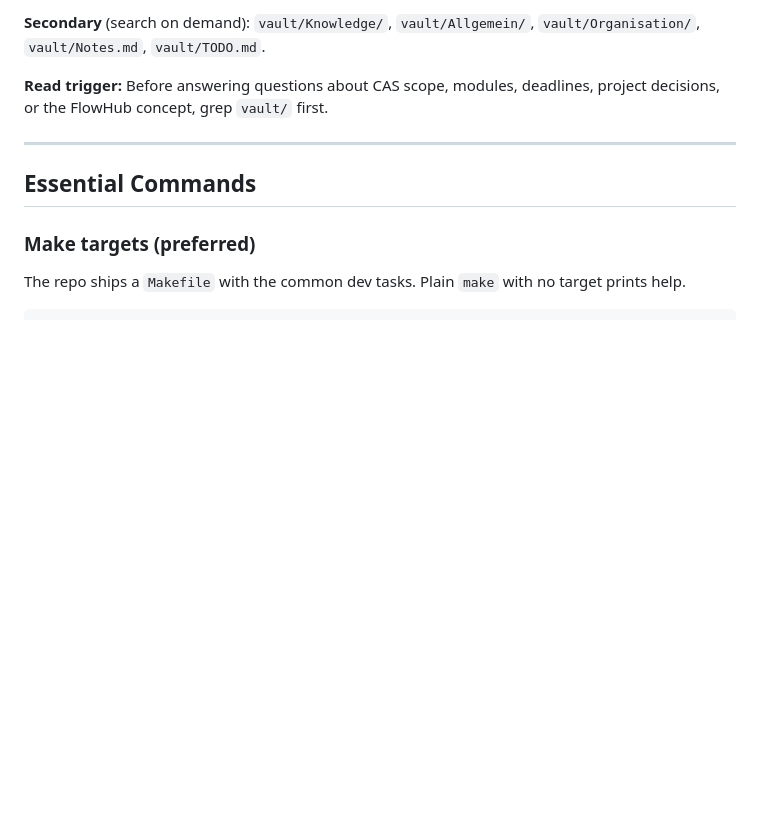
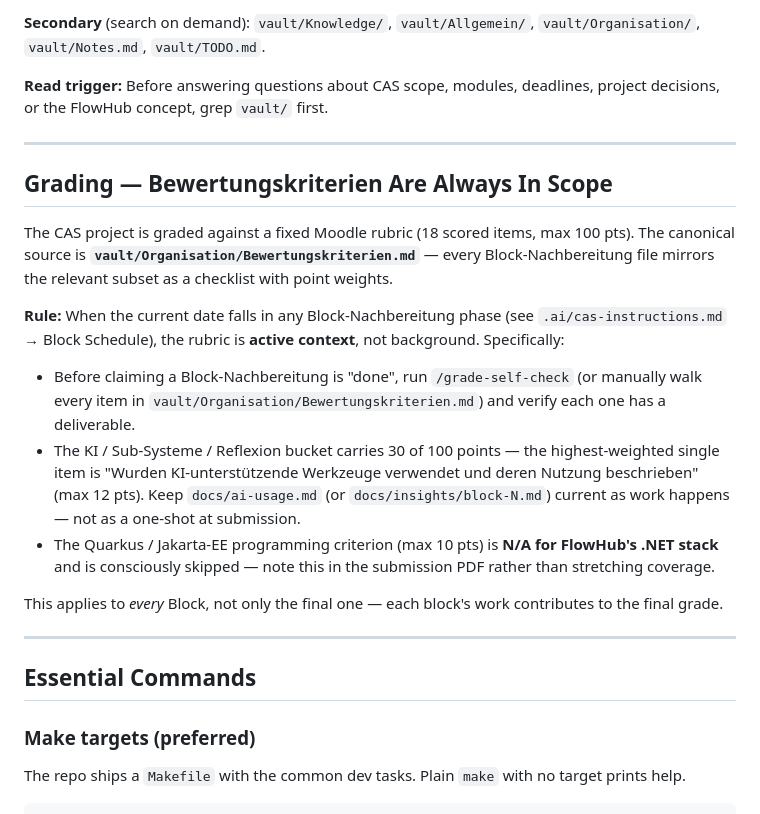
Before and after one commit to freaxnx01/FlowHub-CAS-AISE, a Markdown page: CLAUDE.md, the part around the change. Rendered like a GitHub page; blank space fills up the shorter version.

```diff
--- a/CLAUDE.md
+++ b/CLAUDE.md
@@ -32,6 +32,20 @@ The CAS coursework, FlowHub concept, and project decisions live in an Obsidian v
 **Secondary** (search on demand): `vault/Knowledge/`, `vault/Allgemein/`, `vault/Organisation/`, `vault/Notes.md`, `vault/TODO.md`.
 
 **Read trigger:** Before answering questions about CAS scope, modules, deadlines, project decisions, or the FlowHub concept, grep `vault/` first.
+
+---
+
+## Grading — Bewertungskriterien Are Always In Scope
+
+The CAS project is graded against a fixed Moodle rubric (18 scored items, max 100 pts). The canonical source is **`vault/Organisation/Bewertungskriterien.md`** — every Block-Nachbereitung file mirrors the relevant subset as a checklist with point weights.
+
+**Rule:** When the current date falls in any Block-Nachbereitung phase (see `.ai/cas-instructions.md` → Block Schedule), the rubric is **active context**, not background. Specifically:
+
+- Before claiming a Block-Nachbereitung is "done", run `/grade-self-check` (or manually walk every item in `vault/Organisation/Bewertungskriterien.md`) and verify each one has a deliverable.
+- The KI / Sub-Systeme / Reflexion bucket carries 30 of 100 points — the highest-weighted single item is "Wurden KI-unterstützende Werkzeuge verwendet und deren Nutzung beschrieben" (max 12 pts). Keep `docs/ai-usage.md` (or `docs/insights/block-N.md`) current as work happens — not as a one-shot at submission.
+- The Quarkus / Jakarta-EE programming criterion (max 10 pts) is **N/A for FlowHub's .NET stack** and is consciously skipped — note this in the submission PDF rather than stretching coverage.
+
+This applies to *every* Block, not only the final one — each block's work contributes to the final grade.
 
 ---
 
```
Also changed, not shown: .ai/skills/grade-self-check.md (added, +118 -0 lines), .claude/commands/grade-self-check.md (added, +25 -0 lines).
